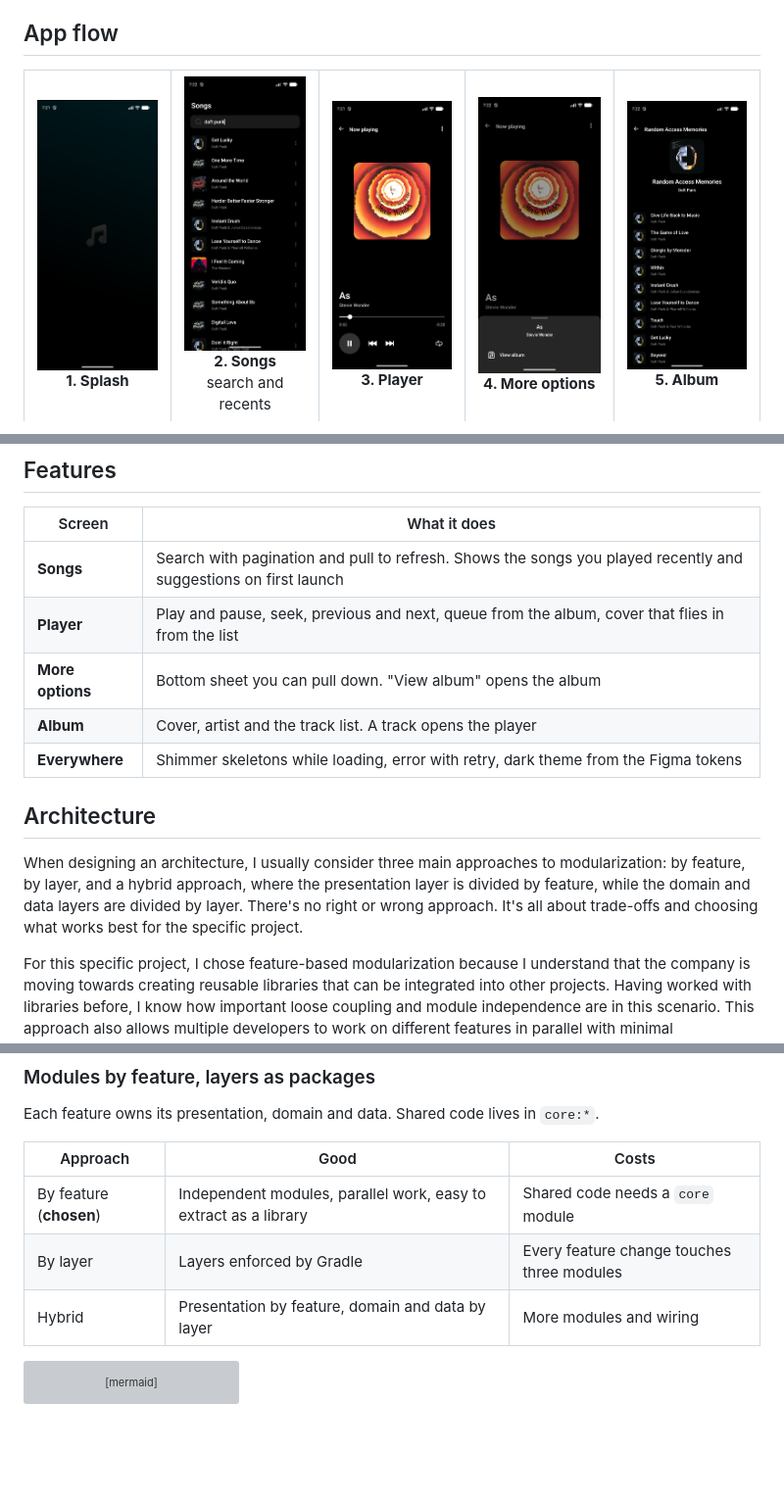
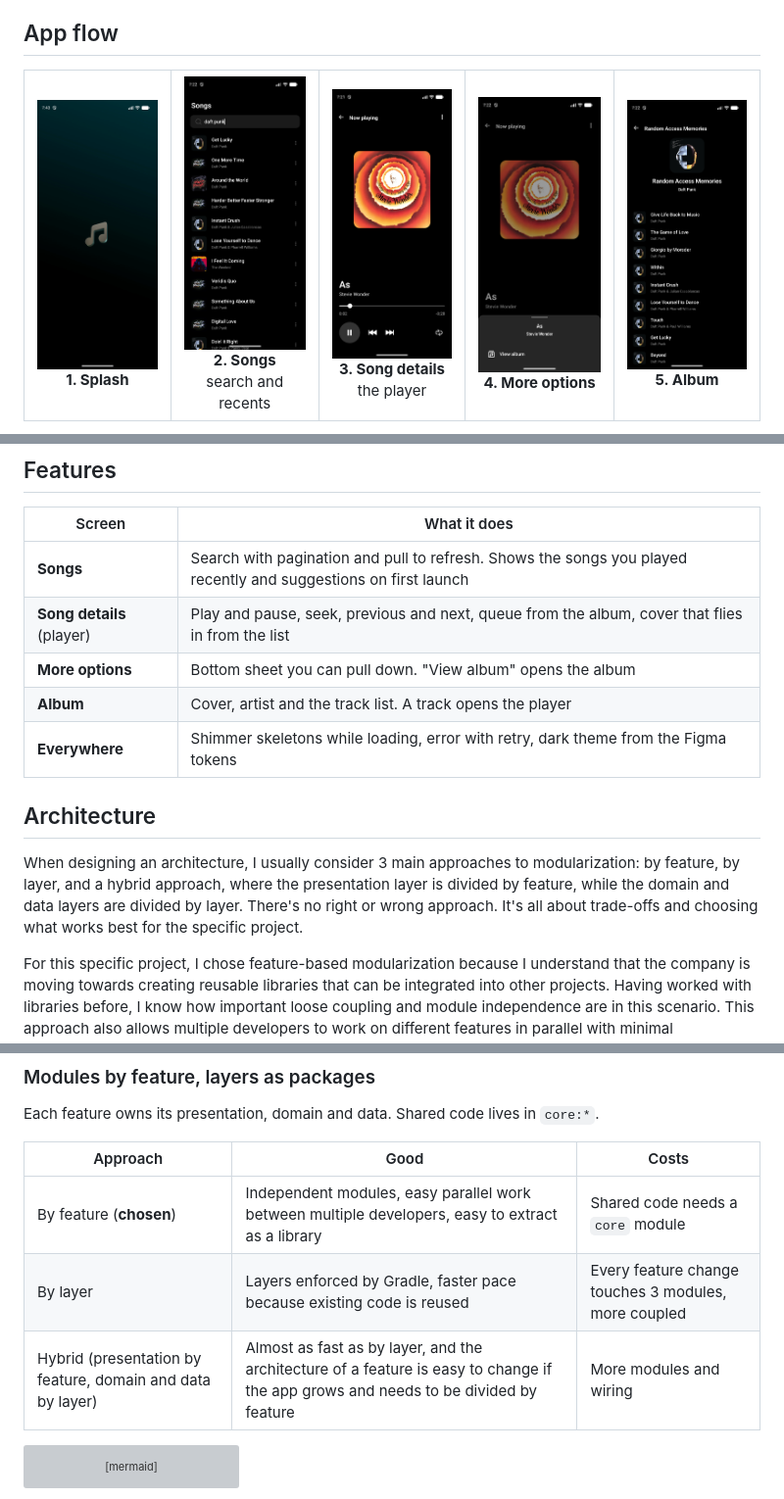
Before and after one commit to lucasdias4/moisesai-android-challange, a Markdown page: README.md, 3 parts joined by grey strips. Shown at 98% size. Rendered like a GitHub page; pictures changed too: docs/images/splash.png; blank space fills up the shorter version; grey boxes are pictures that could not be loaded.

````diff
--- a/README.md
+++ b/README.md
@@ -17,7 +17,7 @@ An Android app that searches songs through the Apple iTunes Search API, plays th
   <tr>
     <td align="center"><img src="docs/images/splash.png" width="170"><br><b>1. Splash</b></td>
     <td align="center"><img src="docs/images/songs.png" width="170"><br><b>2. Songs</b><br>search and recents</td>
-    <td align="center"><img src="docs/images/player.png" width="170"><br><b>3. Player</b></td>
+    <td align="center"><img src="docs/images/player.png" width="170"><br><b>3. Song details</b><br>the player</td>
     <td align="center"><img src="docs/images/action-sheet.png" width="170"><br><b>4. More options</b></td>
     <td align="center"><img src="docs/images/album.png" width="170"><br><b>5. Album</b></td>
   </tr>
@@ -39,14 +39,14 @@ A single-activity app: `:app` owns the navigation. Features never know each othe
 | Screen | What it does |
 | --- | --- |
 | **Songs** | Search with pagination and pull to refresh. Shows the songs you played recently and suggestions on first launch |
-| **Player** | Play and pause, seek, previous and next, queue from the album, cover that flies in from the list |
+| **Song details** (player) | Play and pause, seek, previous and next, queue from the album, cover that flies in from the list |
 | **More options** | Bottom sheet you can pull down. "View album" opens the album |
 | **Album** | Cover, artist and the track list. A track opens the player |
 | **Everywhere** | Shimmer skeletons while loading, error with retry, dark theme from the Figma tokens |
 
 ## Architecture
 
-When designing an architecture, I usually consider three main approaches to modularization: by feature, by layer, and a hybrid approach, where the presentation layer is divided by feature, while the domain and data layers are divided by layer. There's no right or wrong approach. It's all about trade-offs and choosing what works best for the specific project.
+When designing an architecture, I usually consider 3 main approaches to modularization: by feature, by layer, and a hybrid approach, where the presentation layer is divided by feature, while the domain and data layers are divided by layer. There's no right or wrong approach. It's all about trade-offs and choosing what works best for the specific project.
 
 For this specific project, I chose feature-based modularization because I understand that the company is moving towards creating reusable libraries that can be integrated into other projects. Having worked with libraries before, I know how important loose coupling and module independence are in this scenario. This approach also allows multiple developers to work on different features in parallel with minimal interference, while making modules easier to maintain, test, and reuse across projects.
 
@@ -58,9 +58,9 @@ Each feature owns its presentation, domain and data. Shared code lives in `core:
 
 | Approach | Good | Costs |
 | --- | --- | --- |
-| By feature (**chosen**) | Independent modules, parallel work, easy to extract as a library | Shared code needs a `core` module |
-| By layer | Layers enforced by Gradle | Every feature change touches three modules |
-| Hybrid | Presentation by feature, domain and data by layer | More modules and wiring |
+| By feature (**chosen**) | Independent modules, easy parallel work between multiple developers, easy to extract as a library | Shared code needs a `core` module |
+| By layer | Layers enforced by Gradle, faster pace because existing code is reused | Every feature change touches 3 modules, more coupled |
+| Hybrid (presentation by feature, domain and data by layer) | Almost as fast as by layer, and the architecture of a feature is easy to change if the app grows and needs to be divided by feature | More modules and wiring |
 
 ```mermaid
 graph TD
````
Also changed, not shown: other parts of README.md (+5 -5 lines).
